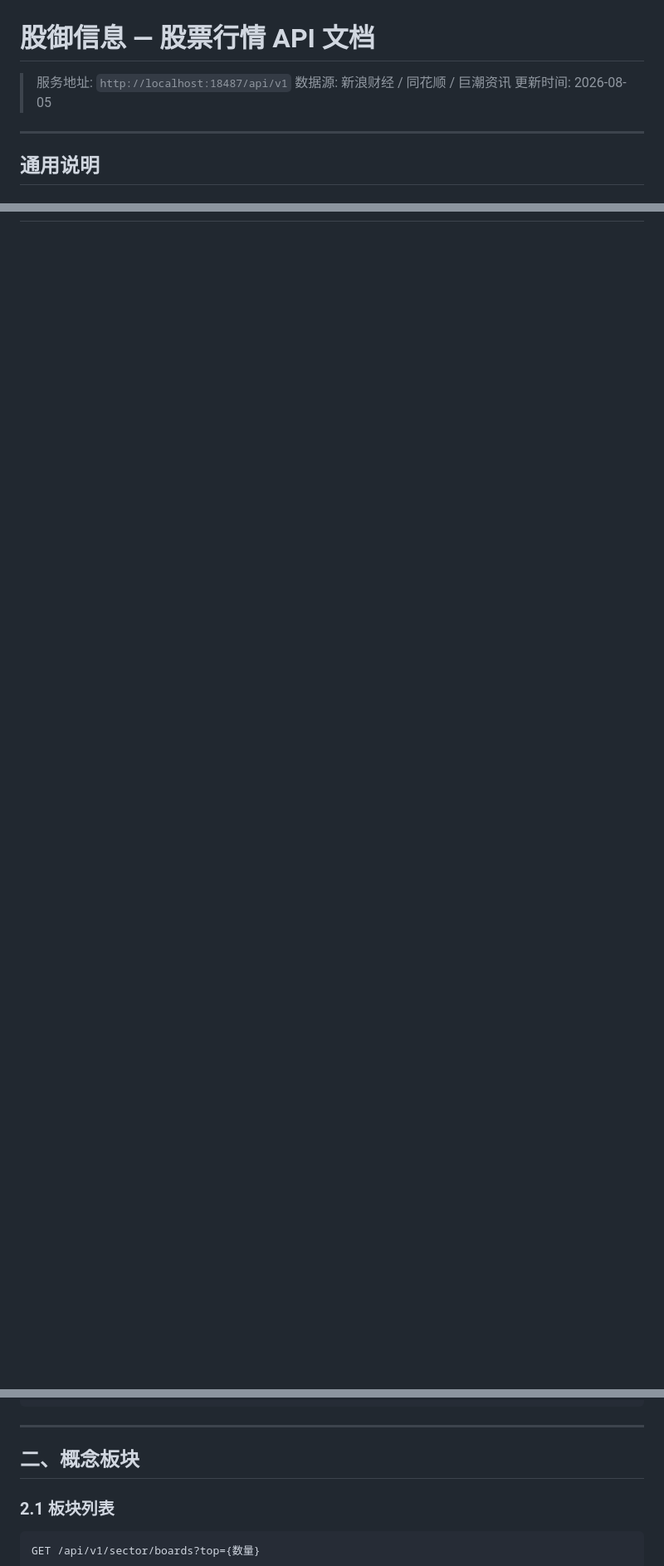
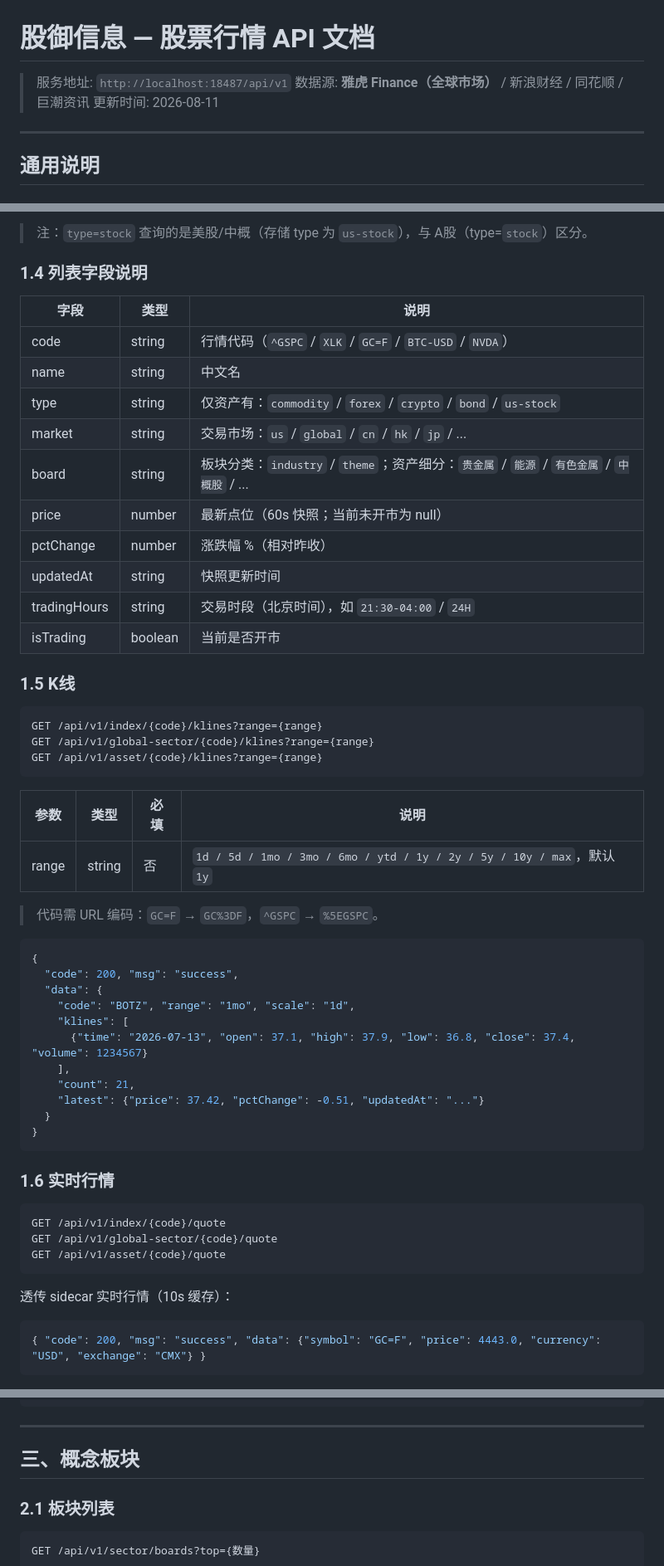
Before and after one commit to BoycePan/stock-mini, a Markdown page: docs/API.md, 3 parts joined by grey strips. Shown at 83% size. Rendered like a GitHub page; blank space fills up the shorter version.

````diff
--- a/docs/API.md
+++ b/docs/API.md
@@ -1,8 +1,8 @@
 # 股御信息 — 股票行情 API 文档
 
 > 服务地址: `http://localhost:18487/api/v1`
-> 数据源: 新浪财经 / 同花顺 / 巨潮资讯
-> 更新时间: 2026-08-05
+> 数据源: **雅虎 Finance（全球市场）** / 新浪财经 / 同花顺 / 巨潮资讯
+> 更新时间: 2026-08-11
 
 ---
 
@@ -47,0 +123,59 @@
+> 注：`type=stock` 查询的是美股/中概（存储 type 为 `us-stock`），与 A股（type=`stock`）区分。
+
+### 1.4 列表字段说明
+
+| 字段 | 类型 | 说明 |
+|------|------|------|
+| code | string | 行情代码（`^GSPC` / `XLK` / `GC=F` / `BTC-USD` / `NVDA`） |
+| name | string | 中文名 |
+| type | string | 仅资产有：`commodity` / `forex` / `crypto` / `bond` / `us-stock` |
+| market | string | 交易市场：`us` / `global` / `cn` / `hk` / `jp` / ... |
+| board | string | 板块分类：`industry` / `theme`；资产细分：`贵金属` / `能源` / `有色金属` / `中概股` / ... |
+| price | number | 最新点位（60s 快照；当前未开市为 null） |
+| pctChange | number | 涨跌幅 %（相对昨收） |
+| updatedAt | string | 快照更新时间 |
+| tradingHours | string | 交易时段（北京时间），如 `21:30-04:00` / `24H` |
+| isTrading | boolean | 当前是否开市 |
+
+### 1.5 K线
+
+```
+GET /api/v1/index/{code}/klines?range={range}
+GET /api/v1/global-sector/{code}/klines?range={range}
+GET /api/v1/asset/{code}/klines?range={range}
+```
+
+| 参数 | 类型 | 必填 | 说明 |
+|------|------|------|------|
+| range | string | 否 | `1d / 5d / 1mo / 3mo / 6mo / ytd / 1y / 2y / 5y / 10y / max`，默认 `1y` |
+
+> 代码需 URL 编码：`GC=F` → `GC%3DF`，`^GSPC` → `%5EGSPC`。
+
+```json
+{
+  "code": 200, "msg": "success",
+  "data": {
+    "code": "BOTZ", "range": "1mo", "scale": "1d",
+    "klines": [
+      {"time": "2026-07-13", "open": 37.1, "high": 37.9, "low": 36.8, "close": 37.4, "volume": 1234567}
+    ],
+    "count": 21,
+    "latest": {"price": 37.42, "pctChange": -0.51, "updatedAt": "..."}
+  }
+}
+```
+
+### 1.6 实时行情
+
+```
+GET /api/v1/index/{code}/quote
+GET /api/v1/global-sector/{code}/quote
+GET /api/v1/asset/{code}/quote
+```
+
+透传 sidecar 实时行情（10s 缓存）：
+
+```json
+{ "code": 200, "msg": "success", "data": {"symbol": "GC=F", "price": 4443.0, "currency": "USD", "exchange": "CMX"} }
+```
+
@@ -214,7 +362,7 @@ GET /api/v1/stock/:code/klines?scale={周期}&count={条数}
 
 ---
 
-## 二、概念板块
+## 三、概念板块
 
 ### 2.1 板块列表
 
````
Also changed, not shown: other parts of docs/API.md (+99 -7 lines).
